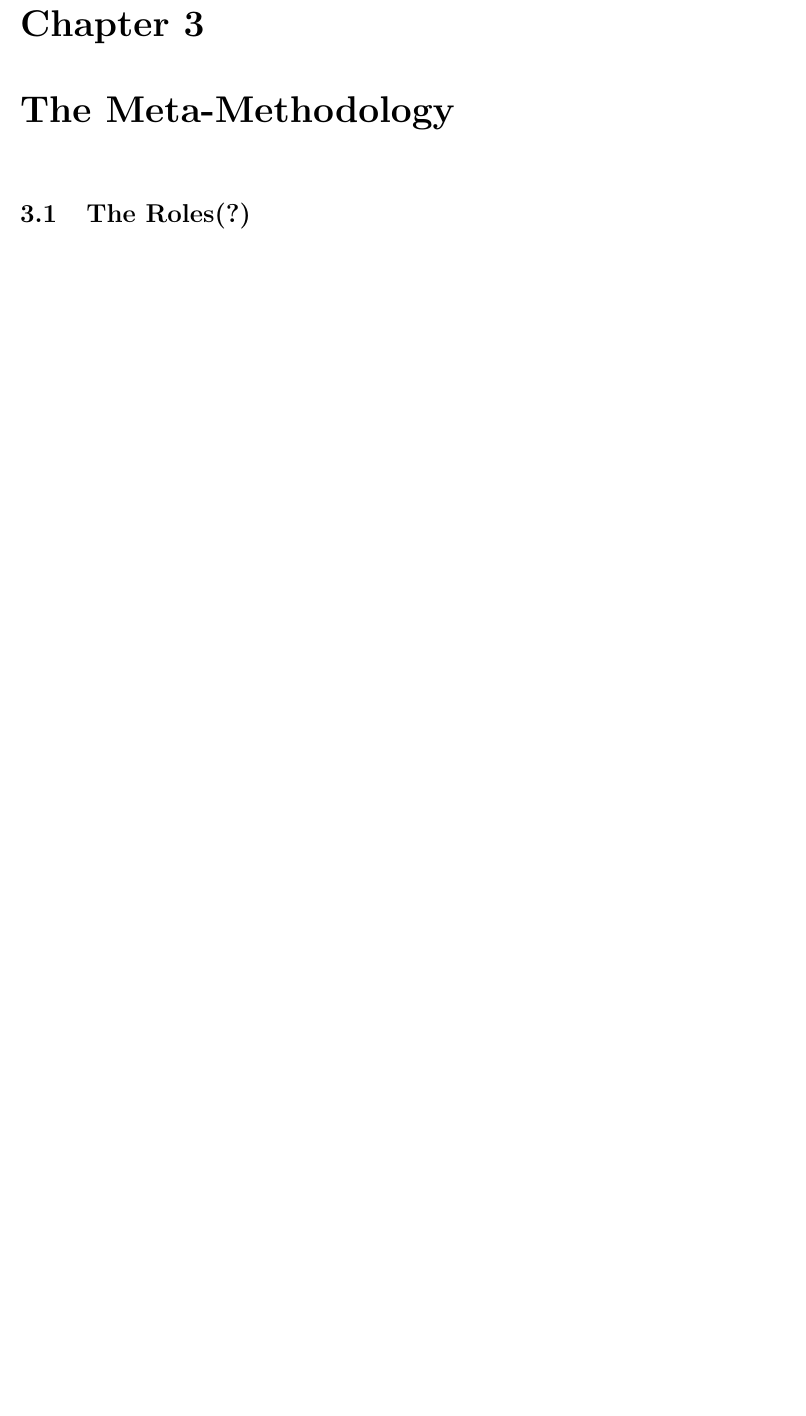
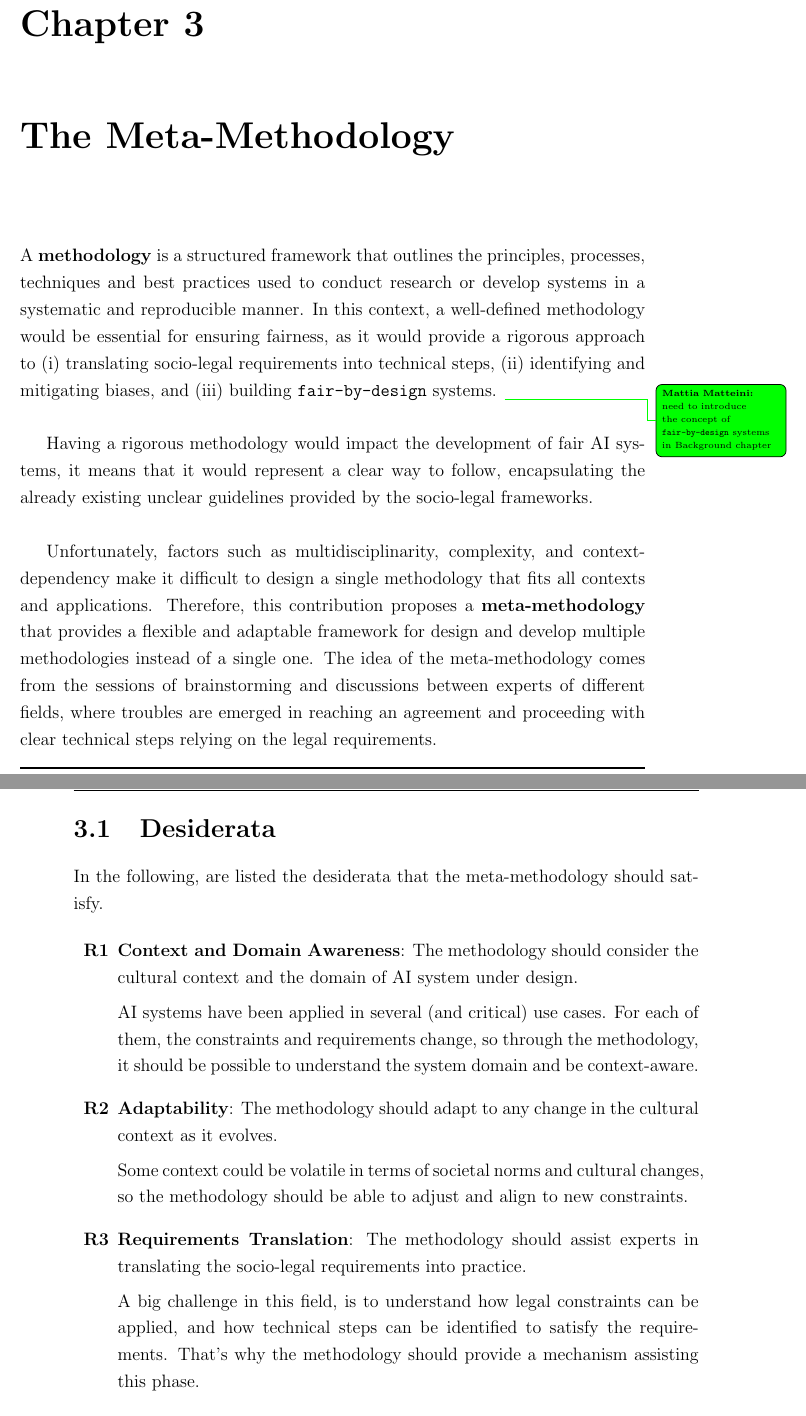
Before and after one commit to pikalab-unibo-students/master-thesis-matteini-ay2324, a LaTeX thesis (thesis-main.tex): part of page 21 of 31 before the commit and two parts of pages 21 and 22 of 33 after it, the two joined at a grey line, cut so that both start at the same text, the shorter picture padded with empty space. Compiled offline with pdfLaTeX.

Commit message:
add desiderata

```diff
--- a/thesis-main.tex
+++ b/thesis-main.tex
@@ -314,7 +321,46 @@ Legal and ethical frameworks tend to be verbose and highly context-specific, rel
 \chapter{The Meta-Methodology}\label{chap:meta-methodology}
 %----------------------------------------------------------------------------------------
 
-% 1. provide a formal description of the decision-based graph
+% 0. explaining what is a methodology and why we need it to build fair AI systems
+
+A \textbf{methodology} is a structured framework that outlines the principles, processes, techniques and best practices used to conduct research or develop systems in a systematic and reproducible manner.
+%
+In this context, a well-defined methodology would be essential for ensuring fairness, as it would provide a rigorous approach to
+\begin{enumerate*}[label=(\roman*)]
+    \item translating socio-legal requirements into technical steps,
+    \item identifying and mitigating biases, and
+    \item building \texttt{fair-by-design} systems.
+\end{enumerate*}
+\sidenote{need to introduce the concept of \texttt{fair-by-design} systems in Background chapter}
+
+Having a rigorous methodology would impact the development of fair \ac{AI} systems, it means that it would represent a clear way to follow, encapsulating the already existing unclear guidelines provided by the socio-legal frameworks.
+
+% x why META-methodology
+Unfortunately, factors such as multidisciplinarity, complexity, and context-dependency make it difficult to design a single methodology that fits all contexts and applications.
+%
+Therefore, this contribution proposes a \textbf{meta-methodology} that provides a flexible and adaptable framework for design and develop multiple methodologies instead of a single one.
+%
+The idea of the meta-methodology comes from the sessions of brainstorming and discussions between experts of different fields, where troubles are emerged in reaching an agreement and proceeding with clear technical steps relying on the legal requirements.
+
+% The meta-methodology consists of the following key components:
+
+\section{Desiderata}
+In the following, are listed the desiderata that the meta-methodology should satisfy.
+% 1. List the meta-methodology desiderata/requirements
 
 
-\section{The Roles(?)}
+\begin{enumerate}[label=\textbf{R\arabic*}, ref=R\arabic*]
+    % 1.1 the methodology should consider the cultural context and the domain AI system under design
+    \item\label{req:R1} \textbf{Context and Domain Awareness}: The methodology should consider the cultural context and the domain of \ac{AI} system under design.
+
+    AI systems have been applied in several (and critical) use cases. For each of them, the constraints and requirements change, so through the methodology, it should be possible to understand the system domain and be context-aware.
+
+    % 1.2 the methodology should adapt to any change in the cultural context as it evolves
+    \item\label{req:R2} \textbf{Adaptability}: The methodology should adapt to any change in the cultural context as it evolves.
+
+    Some context could be volatile in terms of societal norms and cultural changes, so the methodology should be able to adjust and align to new constraints.
+
+    % 1.3 the methodology should assist experts in translating the social-legal requirements into practice
+    \item\label{req:R3} \textbf{Requirements Translation}: The methodology should assist experts in translating the socio-legal requirements into practice.
+
+    A big challenge in this field, is to understand how legal constraints can be applied, and how technical steps can be identified to satisfy the requirements. That's why the methodology should provide a mechanism assisting this phase.
```
Also changed, not shown: out/thesis-main.pdf, thesis-main.tex (88 more changed lines).
